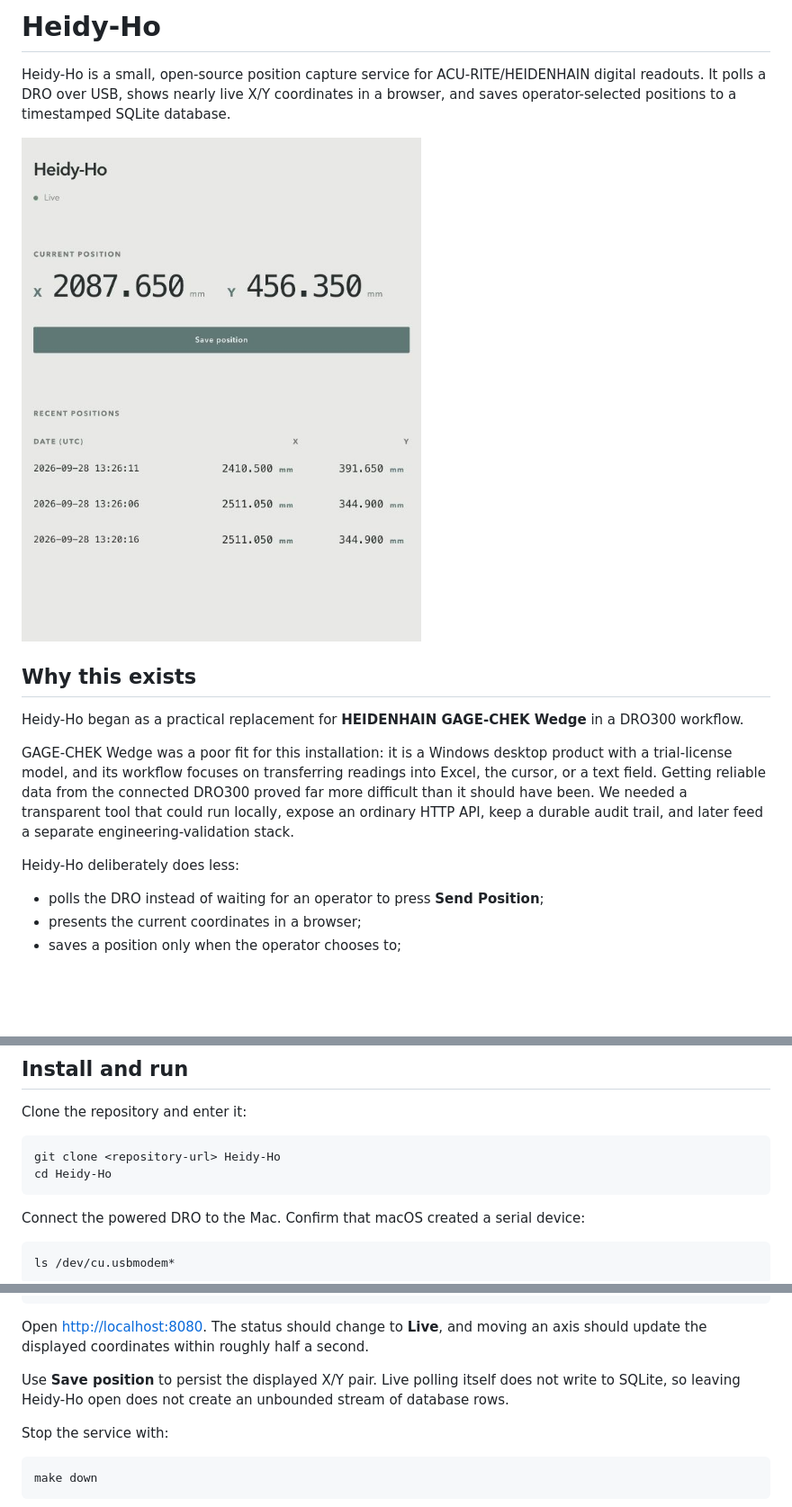
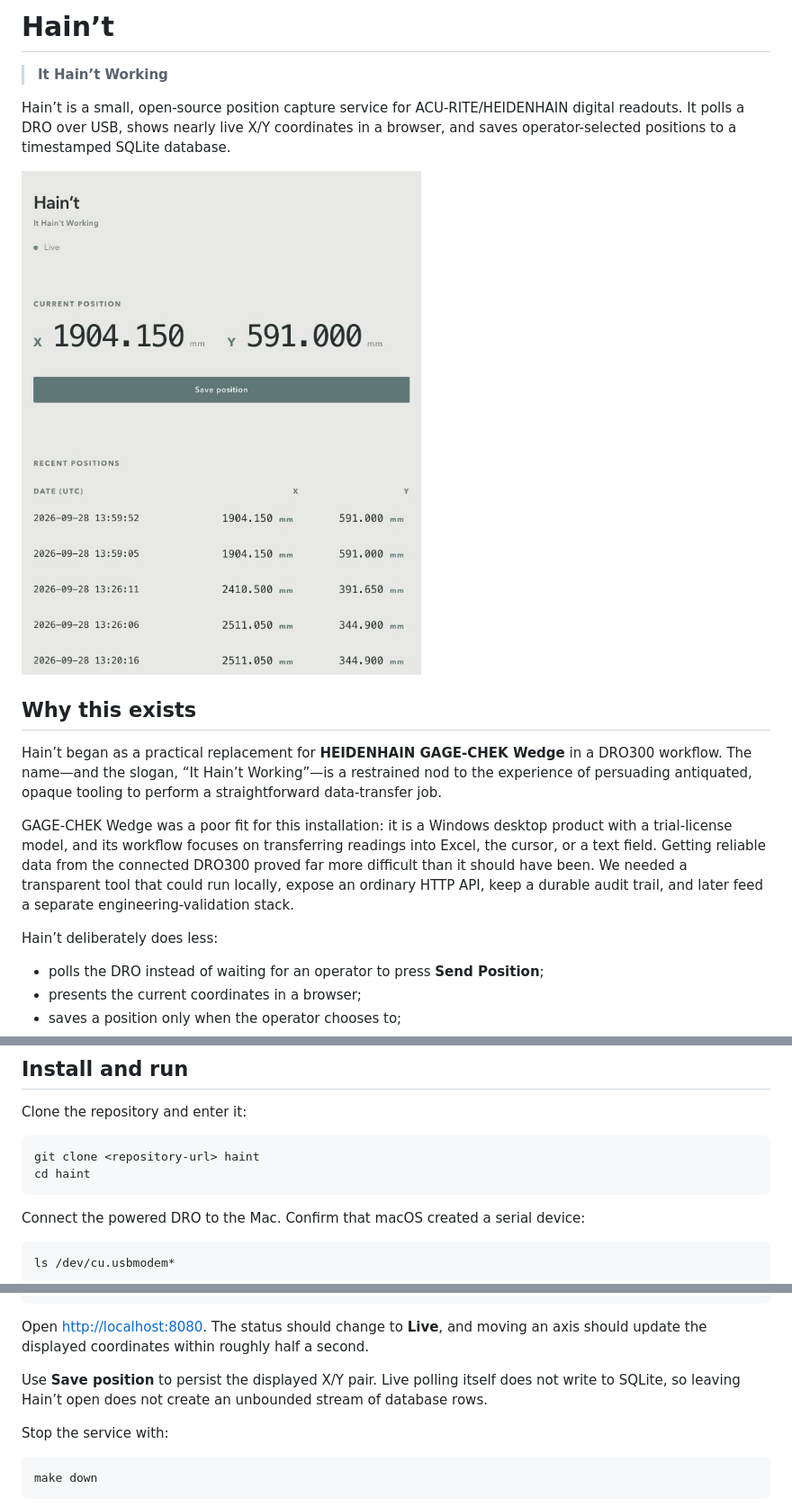
Before and after one commit to AngelaDMerkel/Hain-t, a Markdown page: README.md, 3 parts joined by grey strips. Shown: that part at 90% size. Rendered like a GitHub page; pictures changed too: docs/haint.jpg (added), docs/heidy-ho.jpg (deleted); blank space fills up the shorter version.

Commit message:
feat: rename application to Hain’t

````diff
--- a/README.md
+++ b/README.md
@@ -1,16 +1,18 @@
-# Heidy-Ho
+# Hain’t
 
-Heidy-Ho is a small, open-source position capture service for ACU-RITE/HEIDENHAIN digital readouts. It polls a DRO over USB, shows nearly live X/Y coordinates in a browser, and saves operator-selected positions to a timestamped SQLite database.
+> **It Hain’t Working**
 
-![Heidy-Ho showing a live X/Y position and saved measurements](docs/heidy-ho.jpg)
+Hain’t is a small, open-source position capture service for ACU-RITE/HEIDENHAIN digital readouts. It polls a DRO over USB, shows nearly live X/Y coordinates in a browser, and saves operator-selected positions to a timestamped SQLite database.
+
+![Hain’t showing a live X/Y position and saved measurements](docs/haint.jpg)
 
 ## Why this exists
 
-Heidy-Ho began as a practical replacement for **HEIDENHAIN GAGE-CHEK Wedge** in a DRO300 workflow.
+Hain’t began as a practical replacement for **HEIDENHAIN GAGE-CHEK Wedge** in a DRO300 workflow. The name—and the slogan, “It Hain’t Working”—is a restrained nod to the experience of persuading antiquated, opaque tooling to perform a straightforward data-transfer job.
 
 GAGE-CHEK Wedge was a poor fit for this installation: it is a Windows desktop product with a trial-license model, and its workflow focuses on transferring readings into Excel, the cursor, or a text field. Getting reliable data from the connected DRO300 proved far more difficult than it should have been. We needed a transparent tool that could run locally, expose an ordinary HTTP API, keep a durable audit trail, and later feed a separate engineering-validation stack.
 
-Heidy-Ho deliberately does less:
+Hain’t deliberately does less:
 
 - polls the DRO instead of waiting for an operator to press **Send Position**;
 - presents the current coordinates in a browser;
@@ -65,8 +67,8 @@ No `pip install` step is required. Both Python components use only the standard
 Clone the repository and enter it:
 
 ```bash
-git clone <repository-url> Heidy-Ho
-cd Heidy-Ho
+git clone <repository-url> haint
+cd haint
 ```
 
 Connect the powered DRO to the Mac. Confirm that macOS created a serial device:
@@ -89,7 +91,7 @@ make bridge
 
 Open [http://localhost:8080](http://localhost:8080). The status should change to **Live**, and moving an axis should update the displayed coordinates within roughly half a second.
 
-Use **Save position** to persist the displayed X/Y pair. Live polling itself does not write to SQLite, so leaving Heidy-Ho open does not create an unbounded stream of database rows.
+Use **Save position** to persist the displayed X/Y pair. Live polling itself does not write to SQLite, so leaving Hain’t open does not create an unbounded stream of database rows.
 
 Stop the service with:
 
````
Also changed, not shown: other parts of README.md (+1 -1 lines), CONTRIBUTING.md (+3 -3 lines), SECURITY.md (+1 -1 lines), 3 other files.
